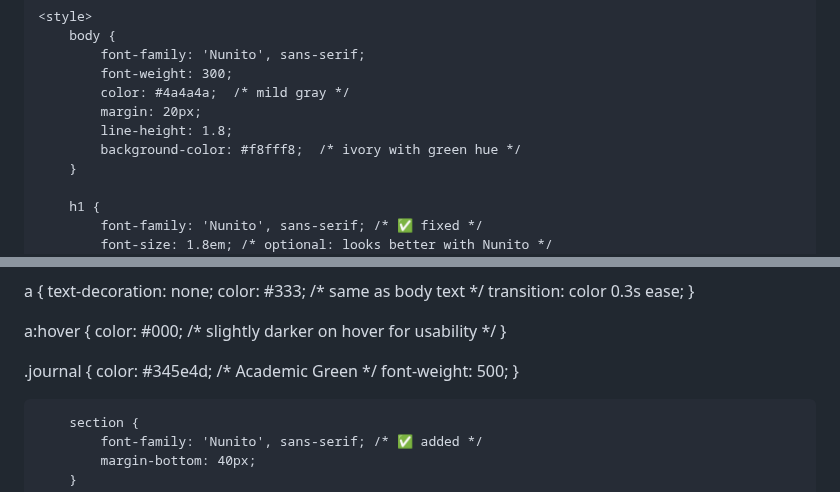
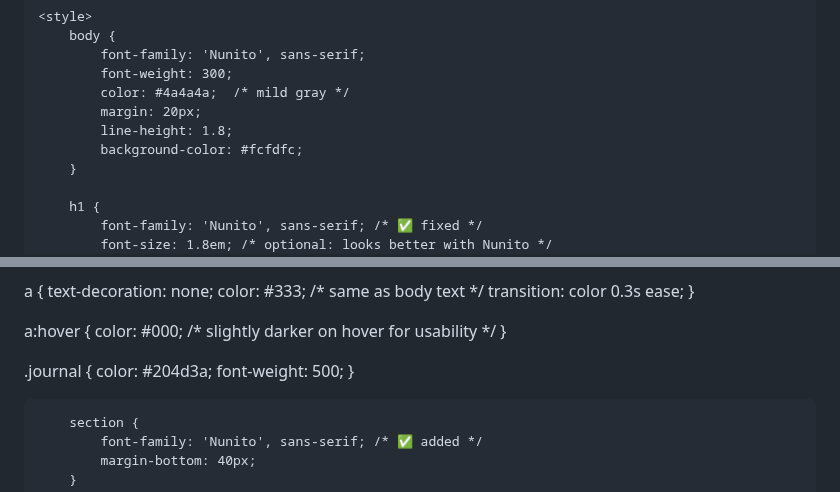
Before and after one commit to donghosongd/donghosongd.github.io, a Markdown page: README.md, 2 parts joined by grey strips. Rendered like a GitHub page.

```diff
--- a/README.md
+++ b/README.md
@@ -25,7 +25,7 @@
             color: #4a4a4a;  /* mild gray */
             margin: 20px;
             line-height: 1.8;
-            background-color: #f8fff8;  /* ivory with green hue */
+            background-color: #fcfdfc;
         }
 
         h1 {
@@ -70,7 +70,7 @@ a:hover {
 }
 
 .journal {
-    color: #345e4d;  /* Academic Green */
+    color: #204d3a;
     font-weight: 500;
 }
 
```
